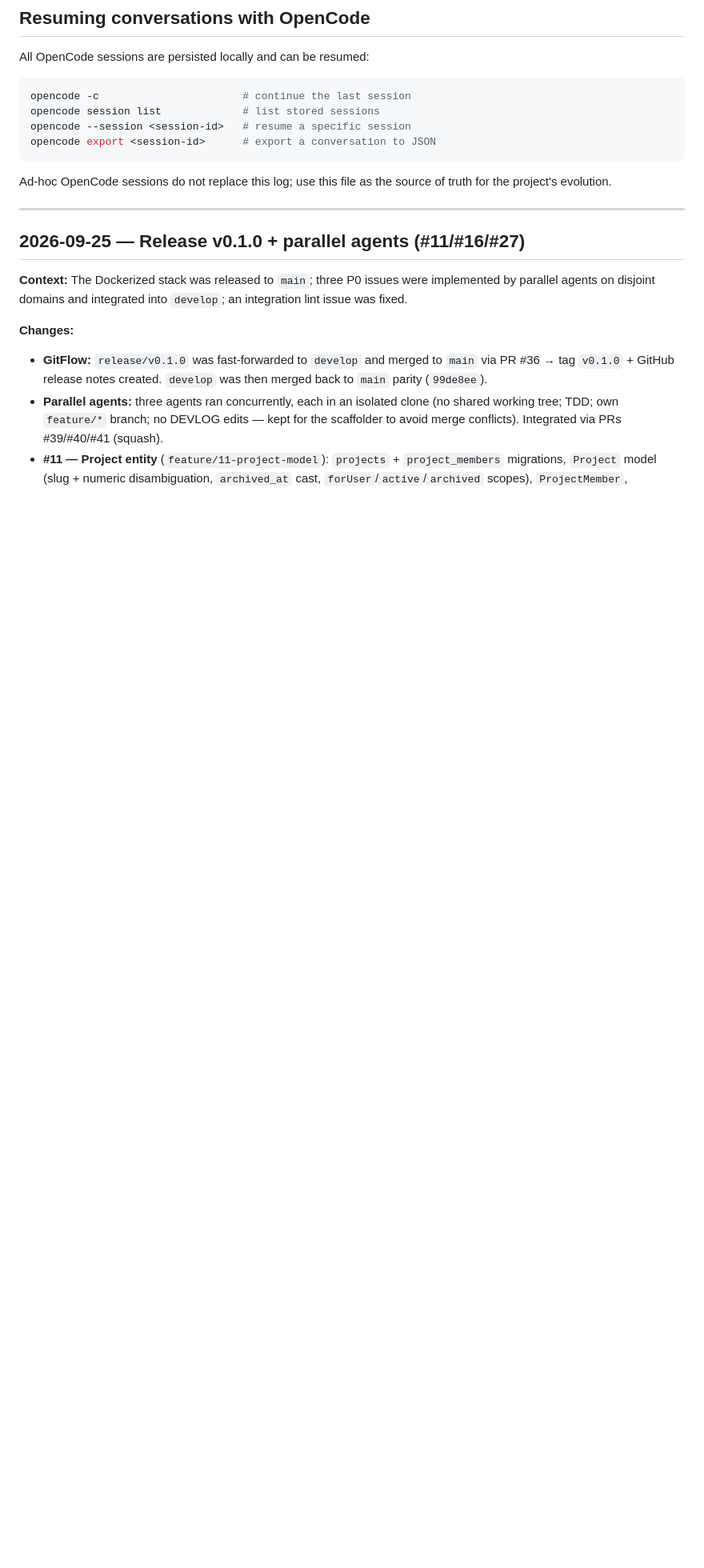
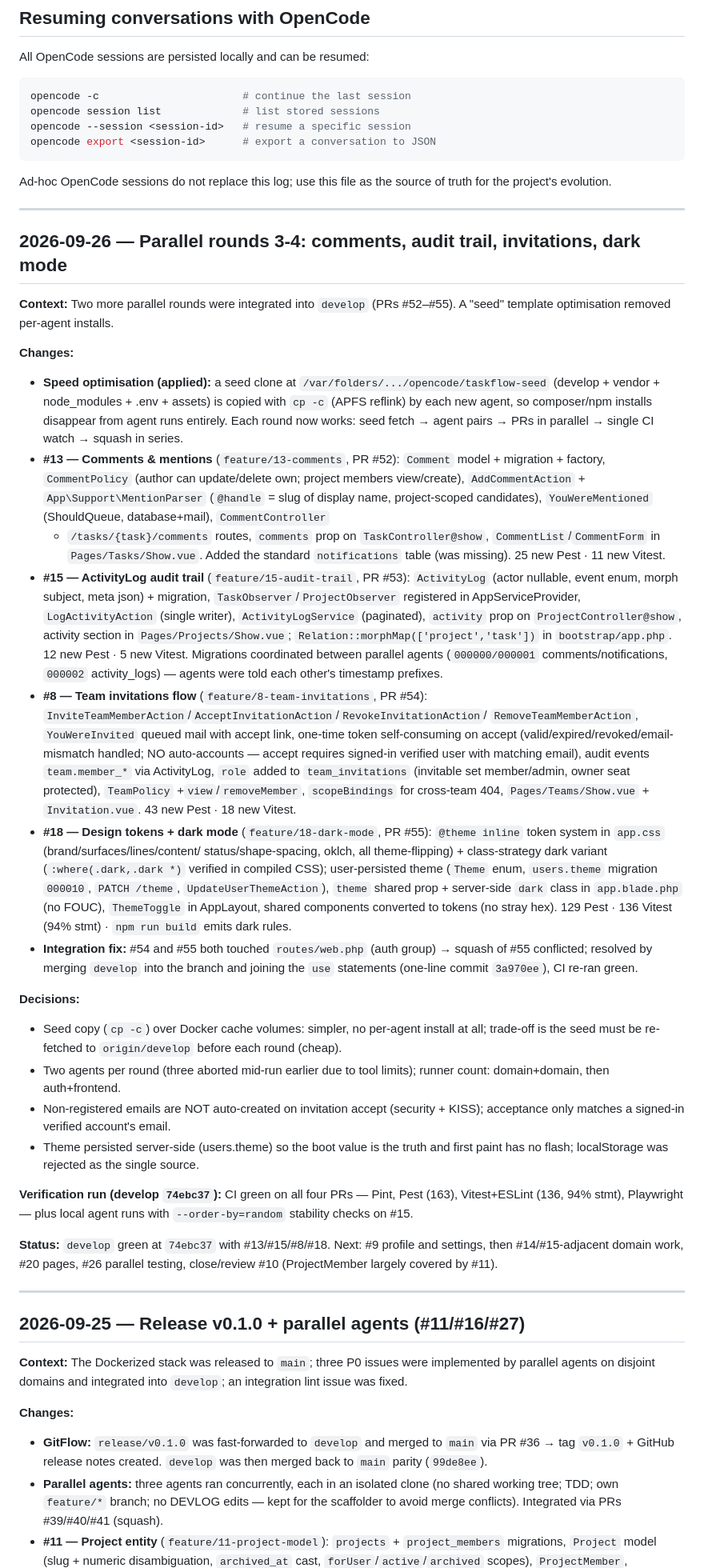
Before and after one commit to bianquiviri/taskflow, a Markdown page: docs/DEVLOG.md, the part around the change. Shown at 80% size. Drawn GitHub-style; blank space fills up the shorter version.

Commit message:
docs: log parallel rounds 3-4 (comments, audit, invitations, dark mode) (#56)

```diff
--- a/docs/DEVLOG.md
+++ b/docs/DEVLOG.md
@@ -27,6 +27,80 @@ opencode export <session-id>      # export a conversation to JSON
 
 Ad-hoc OpenCode sessions do not replace this log; use this file as the source of
 truth for the project's evolution.
+
+---
+
+## 2026-09-26 — Parallel rounds 3-4: comments, audit trail, invitations, dark mode
+
+**Context:** Two more parallel rounds were integrated into `develop` (PRs
+#52–#55). A "seed" template optimisation removed per-agent installs.
+
+**Changes:**
+
+- **Speed optimisation (applied):** a seed clone at
+  `/var/folders/.../opencode/taskflow-seed` (develop + vendor + node_modules +
+  .env + assets) is copied with `cp -c` (APFS reflink) by each new agent, so
+  composer/npm installs disappear from agent runs entirely. Each round now
+  works: seed fetch → agent pairs → PRs in parallel → single CI watch →
+  squash in series.
+- **#13 — Comments & mentions** (`feature/13-comments`, PR #52):
+  `Comment` model + migration + factory, `CommentPolicy` (author can
+  update/delete own; project members view/create), `AddCommentAction` +
+  `App\Support\MentionParser` (`@handle` = slug of display name, project-scoped
+  candidates), `YouWereMentioned` (ShouldQueue, database+mail), `CommentController`
+  + `/tasks/{task}/comments` routes, `comments` prop on `TaskController@show`,
+  `CommentList`/`CommentForm` in `Pages/Tasks/Show.vue`. Added the standard
+  `notifications` table (was missing). 25 new Pest · 11 new Vitest.
+- **#15 — ActivityLog audit trail** (`feature/15-audit-trail`, PR #53):
+  `ActivityLog` (actor nullable, event enum, morph subject, meta json) +
+  migration, `TaskObserver`/`ProjectObserver` registered in AppServiceProvider,
+  `LogActivityAction` (single writer), `ActivityLogService` (paginated),
+  `activity` prop on `ProjectController@show`, activity section in
+  `Pages/Projects/Show.vue`; `Relation::morphMap(['project','task'])` in
+  `bootstrap/app.php`. 12 new Pest · 5 new Vitest. Migrations coordinated
+  between parallel agents (`000000/000001` comments/notifications, `000002`
+  activity_logs) — agents were told each other's timestamp prefixes.
+- **#8 — Team invitations flow** (`feature/8-team-invitations`, PR #54):
+  `InviteTeamMemberAction`/`AcceptInvitationAction`/`RevokeInvitationAction`/
+  `RemoveTeamMemberAction`, `YouWereInvited` queued mail with accept link,
+  one-time token self-consuming on accept (valid/expired/revoked/email-mismatch
+  handled; NO auto-accounts — accept requires signed-in verified user with
+  matching email), audit events `team.member_*` via ActivityLog, `role` added
+  to `team_invitations` (invitable set member/admin, owner seat protected),
+  `TeamPolicy` +`view`/`removeMember`, `scopeBindings` for cross-team 404,
+  `Pages/Teams/Show.vue` + `Invitation.vue`. 43 new Pest · 18 new Vitest.
+- **#18 — Design tokens + dark mode** (`feature/18-dark-mode`, PR #55):
+  `@theme inline` token system in `app.css` (brand/surfaces/lines/content/
+  status/shape-spacing, oklch, all theme-flipping) + class-strategy dark
+  variant (`:where(.dark,.dark *)` verified in compiled CSS); user-persisted
+  theme (`Theme` enum, `users.theme` migration `000010`, `PATCH /theme`,
+  `UpdateUserThemeAction`), `theme` shared prop + server-side `dark` class in
+  `app.blade.php` (no FOUC), `ThemeToggle` in AppLayout, shared components
+  converted to tokens (no stray hex). 129 Pest · 136 Vitest (94% stmt) ·
+  `npm run build` emits dark rules.
+- **Integration fix:** #54 and #55 both touched `routes/web.php` (auth group)
+  → squash of #55 conflicted; resolved by merging `develop` into the branch and
+  joining the `use` statements (one-line commit `3a970ee`), CI re-ran green.
+
+**Decisions:**
+
+- Seed copy (`cp -c`) over Docker cache volumes: simpler, no per-agent install
+  at all; trade-off is the seed must be re-fetched to `origin/develop` before
+  each round (cheap).
+- Two agents per round (three aborted mid-run earlier due to tool limits);
+  runner count: domain+domain, then auth+frontend.
+- Non-registered emails are NOT auto-created on invitation accept (security +
+  KISS); acceptance only matches a signed-in verified account's email.
+- Theme persisted server-side (users.theme) so the boot value is the truth and
+  first paint has no flash; localStorage was rejected as the single source.
+
+**Verification run (develop `74ebc37`):** CI green on all four PRs — Pint,
+Pest (163), Vitest+ESLint (136, 94% stmt), Playwright — plus local agent runs
+with `--order-by=random` stability checks on #15.
+
+**Status:** `develop` green at `74ebc37` with #13/#15/#8/#18. Next: #9 profile
+and settings, then #14/#15-adjacent domain work, #20 pages, #26 parallel
+testing, close/review #10 (ProjectMember largely covered by #11).
 
 ---
 
```
